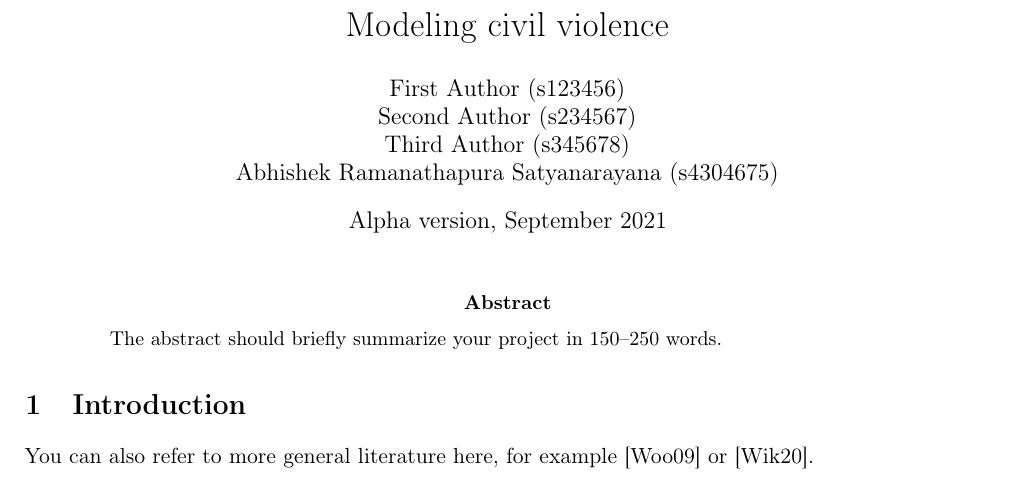
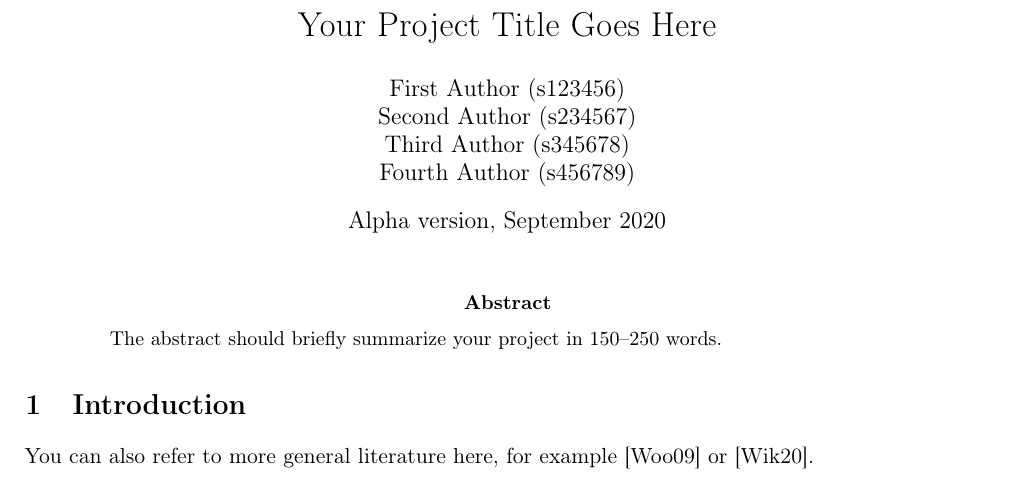
Before and after one commit to ShengGao67/ABM_Group10, a LaTeX paper (docs/dmas_report_template/report.tex): part of page 1 of 3, cut at the place of the change. Compiled offline with pdfLaTeX.

Commit message:
restore report template

```diff
--- a/docs/dmas_report_template/report.tex
+++ b/docs/dmas_report_template/report.tex
@@ -2,7 +2,7 @@
 \usepackage{dmasproject}
 % if you need additional LaTeX packages, add them here
 
-\title{Modeling civil violence}
+\title{Your Project Title Goes Here}
 % sort your names alphabetically by last name
 \author{
   First Author (s123456)
@@ -11,9 +11,9 @@
   \\
   Third Author (s345678)
   \\
-  Abhishek Ramanathapura Satyanarayana (s4304675)
+  Fourth Author (s456789)
 }
-\date{Alpha version, September 2021} % change this accordingly
+\date{Alpha version, September 2020} % change this accordingly
 
 \begin{document}
 
```
